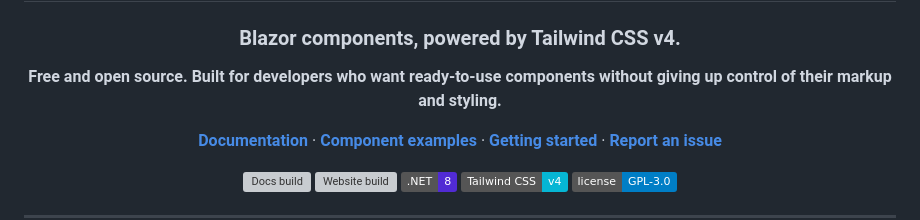
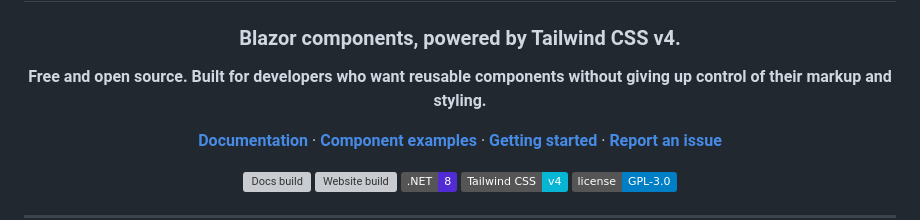
Before and after one commit to Rayeen13/WindBlazor, a Markdown page: README.md, the part around one of its changes. Drawn GitHub-style; badges without logos; grey boxes are pictures that could not be loaded.

```diff
--- a/README.md
+++ b/README.md
@@ -4,7 +4,7 @@
 
 ### Blazor components, powered by Tailwind CSS v4.
 
-**Free and open source. Built for developers who want ready-to-use components without giving up control of their markup and styling.**
+**Free and open source. Built for developers who want reusable components without giving up control of their markup and styling.**
 
 [**Documentation**](https://rayeen13.github.io/WindBlazor/) · [**Component examples**](https://rayeen13.github.io/WindBlazor/components/button) · [**Getting started**](https://rayeen13.github.io/WindBlazor/getting-started) · [**Report an issue**](https://github.com/Rayeen13/WindBlazor/issues)
 
```
Also changed, not shown: other parts of README.md (+36 -36 lines).
